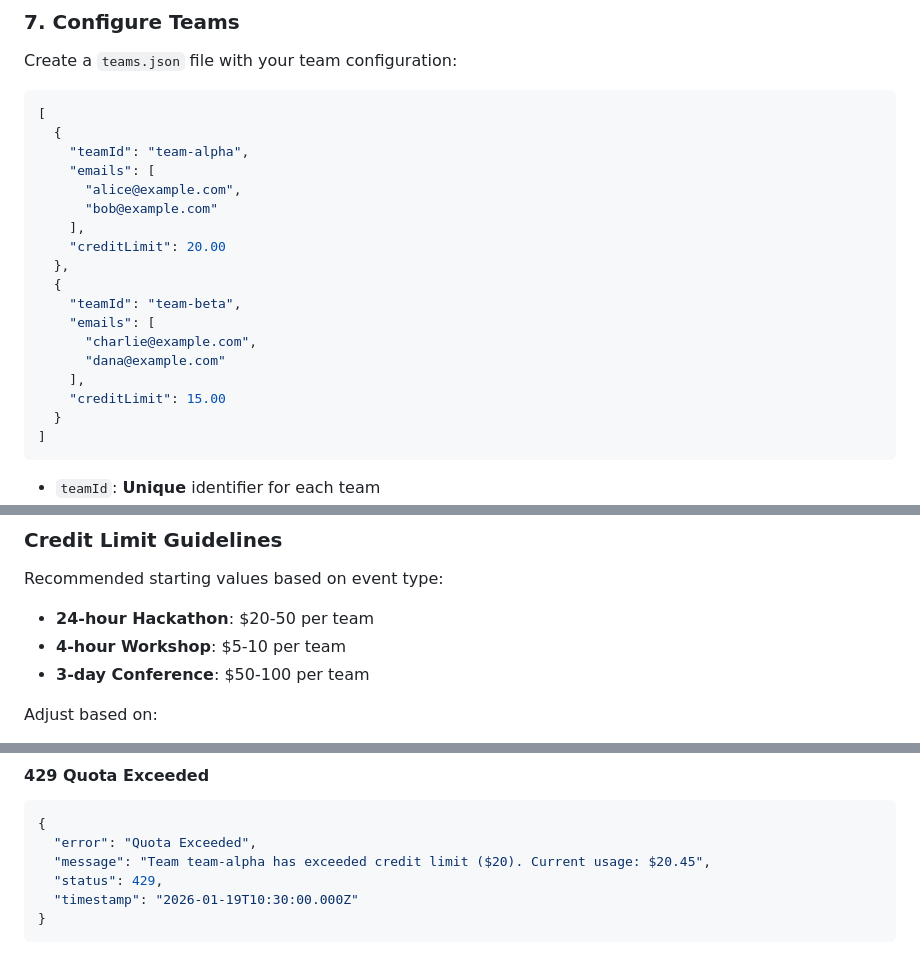
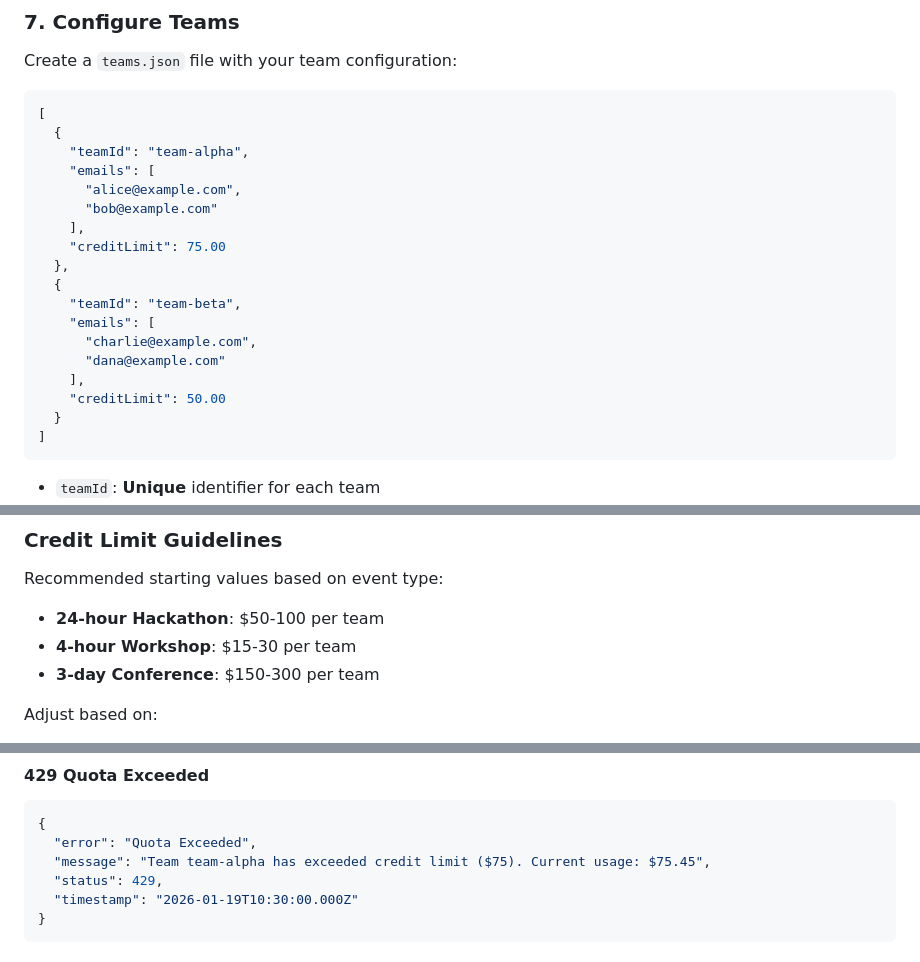
Before and after one commit to roerohan/opencode-for-events, a Markdown page: README.md, 3 parts joined by grey strips. Drawn GitHub-style.

Commit message:
chore: update credit limit guidelines

````diff
--- a/README.md
+++ b/README.md
@@ -191,7 +191,7 @@ Create a `teams.json` file with your team configuration:
       "alice@example.com",
       "bob@example.com"
     ],
-    "creditLimit": 20.00
+    "creditLimit": 75.00
   },
   {
     "teamId": "team-beta",
@@ -199,7 +199,7 @@ Create a `teams.json` file with your team configuration:
       "charlie@example.com",
       "dana@example.com"
     ],
-    "creditLimit": 15.00
+    "creditLimit": 50.00
   }
 ]
 ```
@@ -287,9 +287,9 @@ Set as secrets (via `wrangler secret put`):
 ### Credit Limit Guidelines
 
 Recommended starting values based on event type:
-- **24-hour Hackathon**: $20-50 per team
-- **4-hour Workshop**: $5-10 per team
-- **3-day Conference**: $50-100 per team
+- **24-hour Hackathon**: $50-100 per team
+- **4-hour Workshop**: $15-30 per team
+- **3-day Conference**: $150-300 per team
 
 Adjust based on:
 - Event duration
@@ -329,7 +329,7 @@ Missing or invalid authentication token.
 ```json
 {
   "error": "Quota Exceeded",
-  "message": "Team team-alpha has exceeded credit limit ($20). Current usage: $20.45",
+  "message": "Team team-alpha has exceeded credit limit ($75). Current usage: $75.45",
   "status": 429,
   "timestamp": "2026-01-19T10:30:00.000Z"
 }
````
